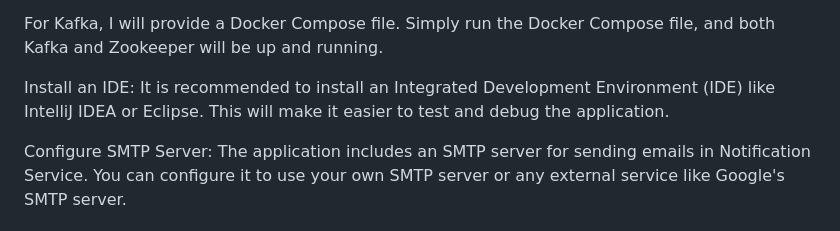
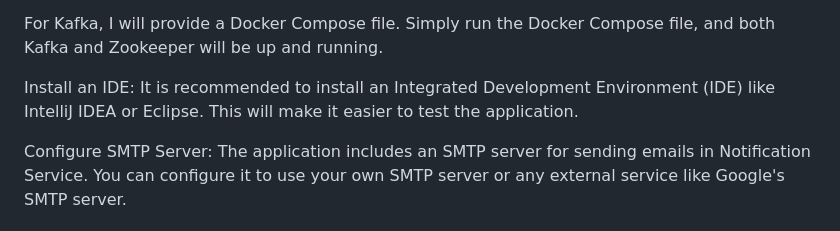
Before and after one commit to sbera717/Zenith-Wallet, a Markdown page: README.md, the part around the change. GitHub-like rendering.

```diff
--- a/README.md
+++ b/README.md
@@ -36,6 +36,6 @@ For Keycloak, I will provide the Docker command with the necessary volume attach
 
 For Kafka, I will provide a Docker Compose file. Simply run the Docker Compose file, and both Kafka and Zookeeper will be up and running.
 
-Install an IDE: It is recommended to install an Integrated Development Environment (IDE) like IntelliJ IDEA or Eclipse. This will make it easier to test and debug the application.
+Install an IDE: It is recommended to install an Integrated Development Environment (IDE) like IntelliJ IDEA or Eclipse. This will make it easier to test the application.
 
 Configure SMTP Server: The application includes an SMTP server for sending emails in Notification Service. You can configure it to use your own SMTP server or any external service like Google's SMTP server.
```
